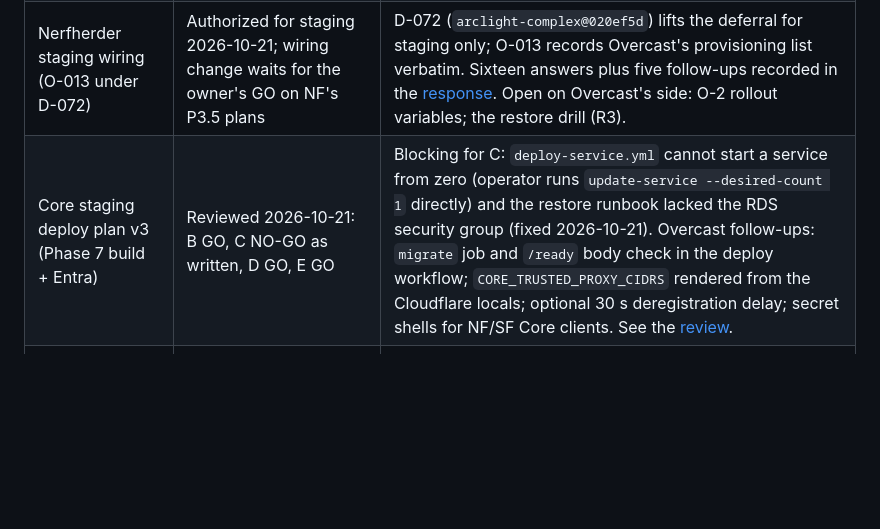
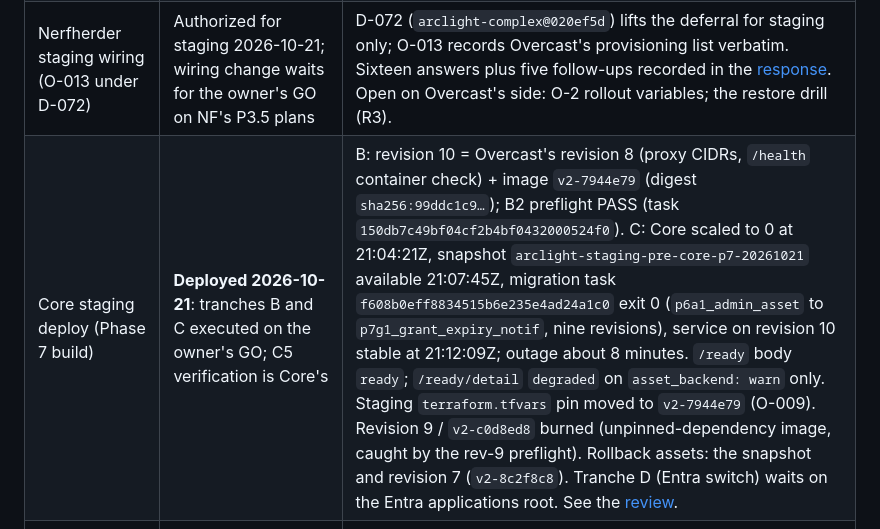
Before and after one commit to arclightintel-dev/arclight-overcast, a Markdown page: docs/PROJECT_STATE.md, the part around the change. Rendered like a GitHub page; blank space fills up the shorter version.

Commit message:
Record Core staging tranche B/C execution (revision 10, v2-7944e79)
On the owner's GO: B4 registered revision 10 (Overcast's revision 8 plus
image v2-7944e79), B2 preflight passed on it, then tranche C ran: scale
to zero, manual RDS snapshot, Alembic migration p6a1_admin_asset to
p7g1_grant_expiry_notif as a one-off task on revision 10 (exit 0),
service pointed at revision 10 with desired count 1. Roughly eight
minutes of outage. /ready reports ready; /ready/detail is degraded only
on the asset_backend warning, which Core classifies under C5.

The staging tfvars image pin moves to the deployed tag per O-009. The
earlier revision 9 / v2-c0d8ed8 image was burned after its preflight
exposed unpinned dependencies; Core rebuilt against a locked set.

Co-Authored-By: Claude Fable 5.1 <noreply@anthropic.com>

```diff
--- a/docs/PROJECT_STATE.md
+++ b/docs/PROJECT_STATE.md
@@ -17,7 +17,7 @@ Start with the [2026-10-03 handoff](handoff/2026-10-03-handoff.md), [service reg
 | Core 7G review | GO for source-contract acknowledgment; NO-GO for unattended dispatch | Inventory found no Overcast caller/scheduler in inspected repository paths. Core + Complex must select the unattended authority model before Overcast implements a caller. |
 | ShuttleForge deployment manifest (v1 exit item 4) | Revision 3 (`d031251`) ACCEPTED 2026-10-21 | No SF-side items remain. Overcast owes O-1..O-6 (dataplane SG rules, rollout variables, digest deploys, SF template refresh with the `db-url-migration` leaf and `shuttleforge_app_staging` role, prod push-role trust, and trusting `v1-operate` on the SF push role) before an SF staging deploy; R3 (restore drill) gates live credentials. See the [rev-2 receipt and its revision-3 addendum](platform-interface/module-feedback/shuttleforge-deployment-manifest-response-rev2.md). |
 | Nerfherder staging wiring (O-013 under D-072) | Authorized for staging 2026-10-21; wiring change waits for the owner's GO on NF's P3.5 plans | D-072 (`arclight-complex@020ef5d`) lifts the deferral for staging only; O-013 records Overcast's provisioning list verbatim. Sixteen answers plus five follow-ups recorded in the [response](platform-interface/module-feedback/nerfherder-p35-onboarding-response.md). Open on Overcast's side: O-2 rollout variables; the restore drill (R3). |
-| Core staging deploy plan v3 (Phase 7 build + Entra) | Reviewed 2026-10-21: B GO, C NO-GO as written, D GO, E GO | Blocking for C: `deploy-service.yml` cannot start a service from zero (operator runs `update-service --desired-count 1` directly) and the restore runbook lacked the RDS security group (fixed 2026-10-21). Overcast follow-ups: `migrate` job and `/ready` body check in the deploy workflow; `CORE_TRUSTED_PROXY_CIDRS` rendered from the Cloudflare locals; optional 30 s deregistration delay; secret shells for NF/SF Core clients. See the [review](platform-interface/module-feedback/core-staging-deploy-plan-review-20261021.md). |
+| Core staging deploy (Phase 7 build) | **Deployed 2026-10-21**: tranches B and C executed on the owner's GO; C5 verification is Core's | B: revision 10 = Overcast's revision 8 (proxy CIDRs, `/health` container check) + image `v2-7944e79` (digest `sha256:99ddc1c9…`); B2 preflight PASS (task `150db7c49bf04cf2b4bf0432000524f0`). C: Core scaled to 0 at 21:04:21Z, snapshot `arclight-staging-pre-core-p7-20261021` available 21:07:45Z, migration task `f608b0eff8834515b6e235e4ad24a1c0` exit 0 (`p6a1_admin_asset` to `p7g1_grant_expiry_notif`, nine revisions), service on revision 10 stable at 21:12:09Z; outage about 8 minutes. `/ready` body `ready`; `/ready/detail` `degraded` on `asset_backend: warn` only. Staging `terraform.tfvars` pin moved to `v2-7944e79` (O-009). Revision 9 / `v2-c0d8ed8` burned (unpinned-dependency image, caught by the rev-9 preflight). Rollback assets: the snapshot and revision 7 (`v2-8c2f8c8`). Tranche D (Entra switch) waits on the Entra applications root. See the [review](platform-interface/module-feedback/core-staging-deploy-plan-review-20261021.md). |
 | Podbay removal (O-011) | Controller stopped 2026-10-21 17:27Z; Terraform removal pending | Owner decided to withdraw Podbay. Removal is a spec'd staging-root change with final snapshots before data deletion. **Do not `terraform apply` staging until it lands** (`podbay_desired_count` default 1 would restart the controller). Phase 5 and the July Podbay snapshot below are historical. |
 | Backstage hosting (O-012) | Owner decisions recorded 2026-10-21; waiting on Backstage's deployment manifest | Same account; existing prod VPC and ALB; `t3.large` with idle-stop; Litestream + weekly snapshots; proxy-only egress moving to ShuttleForge later; direct Entra now (Core-brokered login under question); Azure Trusted Signing. Overcast builds `terraform/envs/backstage/` once the manifest arrives. See the [response and addendum](platform-interface/module-feedback/backstage-aws-hosting-response.md). |
 | Core 7F/B2 custody | NO-GO under the reviewed design | Core + Complex own enforcement/completion amendments; Overcast supplied infrastructure options. SF consumer work remains deferred until B2. |
```
